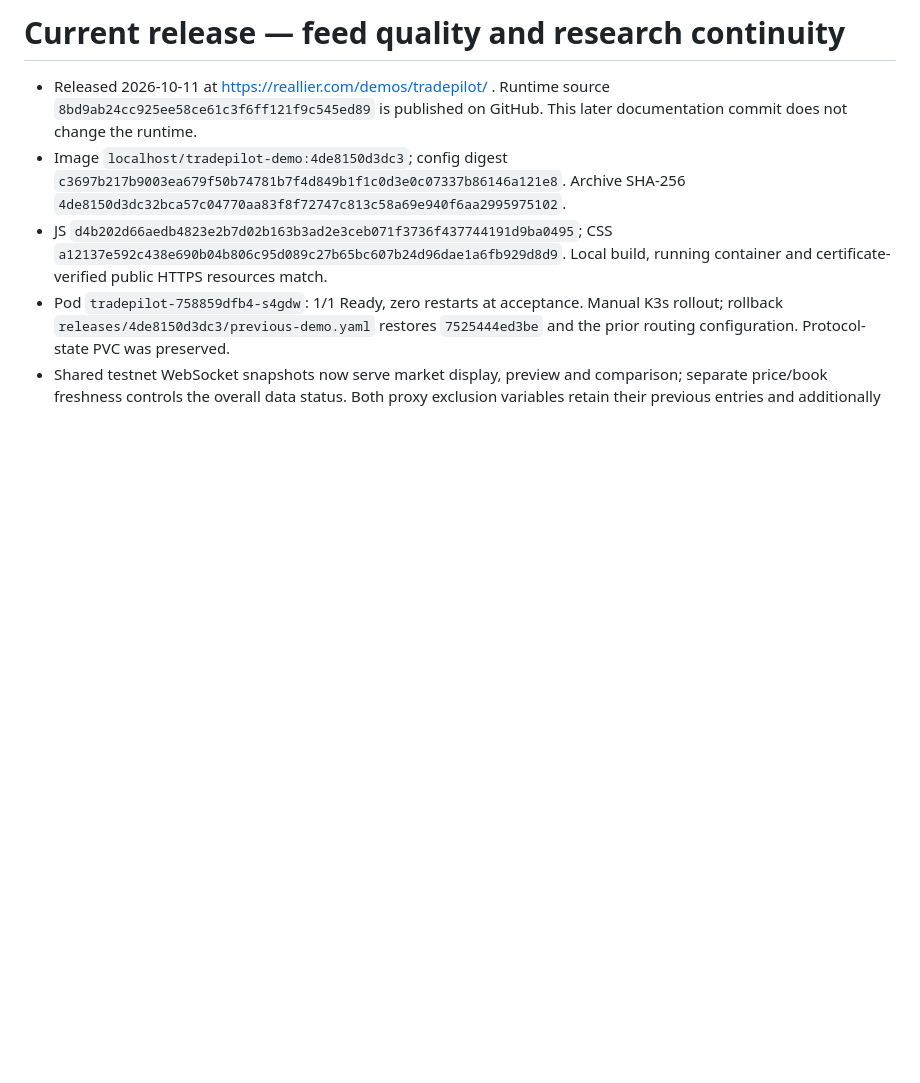
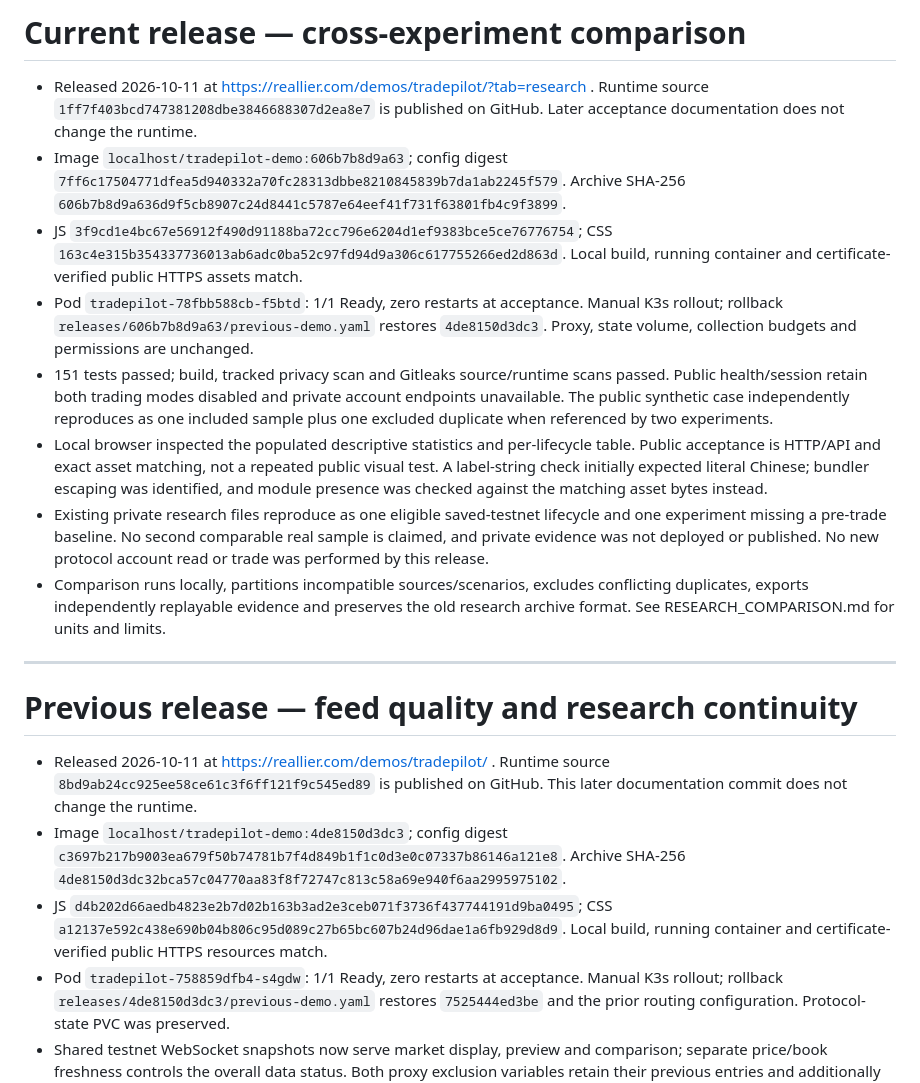
Before and after one commit to Reallier/cehang-tradepilot, a Markdown page: docs/PUBLIC_LAUNCH.md, the part around the change. Drawn GitHub-style; blank space fills up the shorter version.

Commit message:
docs: record comparison release and evidence acceptance

```diff
--- a/docs/PUBLIC_LAUNCH.md
+++ b/docs/PUBLIC_LAUNCH.md
@@ -1,4 +1,17 @@
-# Current release — feed quality and research continuity
+# Current release — cross-experiment comparison
+
+- Released 2026-10-11 at https://reallier.com/demos/tradepilot/?tab=research . Runtime source `1ff7f403bcd747381208dbe3846688307d2ea8e7` is published on GitHub. Later acceptance documentation does not change the runtime.
+- Image `localhost/tradepilot-demo:606b7b8d9a63`; config digest `7ff6c17504771dfea5d940332a70fc28313dbbe8210845839b7da1ab2245f579`. Archive SHA-256 `606b7b8d9a636d9f5cb8907c24d8441c5787e64eef41f731f63801fb4c9f3899`.
+- JS `3f9cd1e4bc67e56912f490d91188ba72cc796e6204d1ef9383bce5ce76776754`; CSS `163c4e315b354337736013ab6adc0ba52c97fd94d9a306c617755266ed2d863d`. Local build, running container and certificate-verified public HTTPS assets match.
+- Pod `tradepilot-78fbb588cb-f5btd`: 1/1 Ready, zero restarts at acceptance. Manual K3s rollout; rollback `releases/606b7b8d9a63/previous-demo.yaml` restores `4de8150d3dc3`. Proxy, state volume, collection budgets and permissions are unchanged.
+- 151 tests passed; build, tracked privacy scan and Gitleaks source/runtime scans passed. Public health/session retain both trading modes disabled and private account endpoints unavailable. The public synthetic case independently reproduces as one included sample plus one excluded duplicate when referenced by two experiments.
+- Local browser inspected the populated descriptive statistics and per-lifecycle table. Public acceptance is HTTP/API and exact asset matching, not a repeated public visual test. A label-string check initially expected literal Chinese; bundler escaping was identified, and module presence was checked against the matching asset bytes instead.
+- Existing private research files reproduce as one eligible saved-testnet lifecycle and one experiment missing a pre-trade baseline. No second comparable real sample is claimed, and private evidence was not deployed or published. No new protocol account read or trade was performed by this release.
+- Comparison runs locally, partitions incompatible sources/scenarios, excludes conflicting duplicates, exports independently replayable evidence and preserves the old research archive format. See RESEARCH_COMPARISON.md for units and limits.
+
+---
+
+# Previous release — feed quality and research continuity
 
 - Released 2026-10-11 at https://reallier.com/demos/tradepilot/ . Runtime source `8bd9ab24cc925ee58ce61c3f6ff121f9c545ed89` is published on GitHub. This later documentation commit does not change the runtime.
 - Image `localhost/tradepilot-demo:4de8150d3dc3`; config digest `c3697b217b9003ea679f50b74781b7f4d849b1f1c0d3e0c07337b86146a121e8`. Archive SHA-256 `4de8150d3dc32bca57c04770aa83f8f72747c813c58a69e940f6aa2995975102`.
```
Also changed, not shown: docs/FEED_CONTINUITY.md (+1 -1 lines), docs/RESEARCH_COMPARISON.md (+4 -0 lines).
